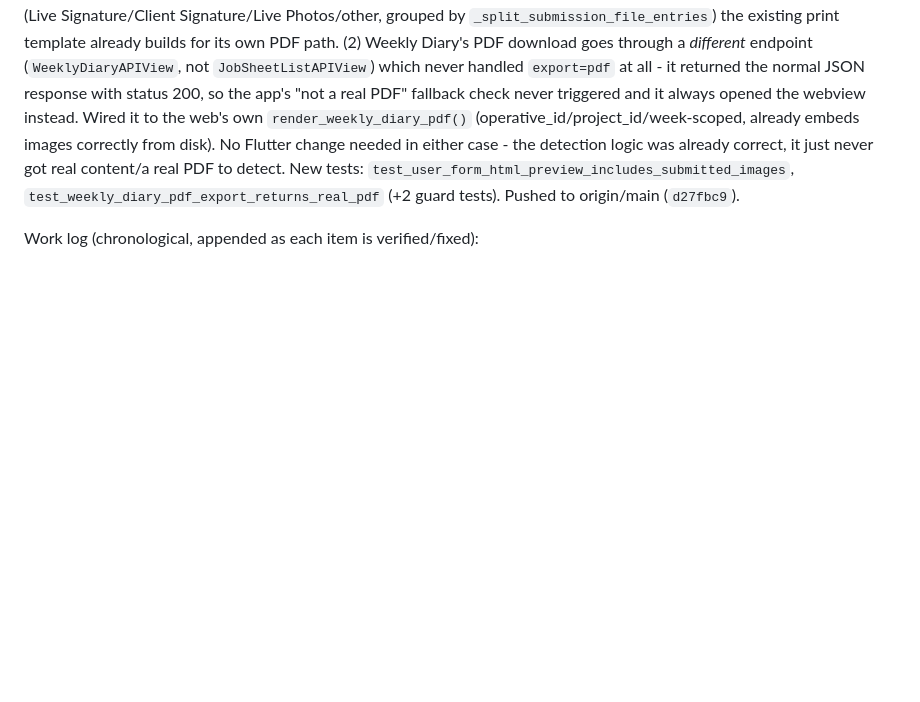
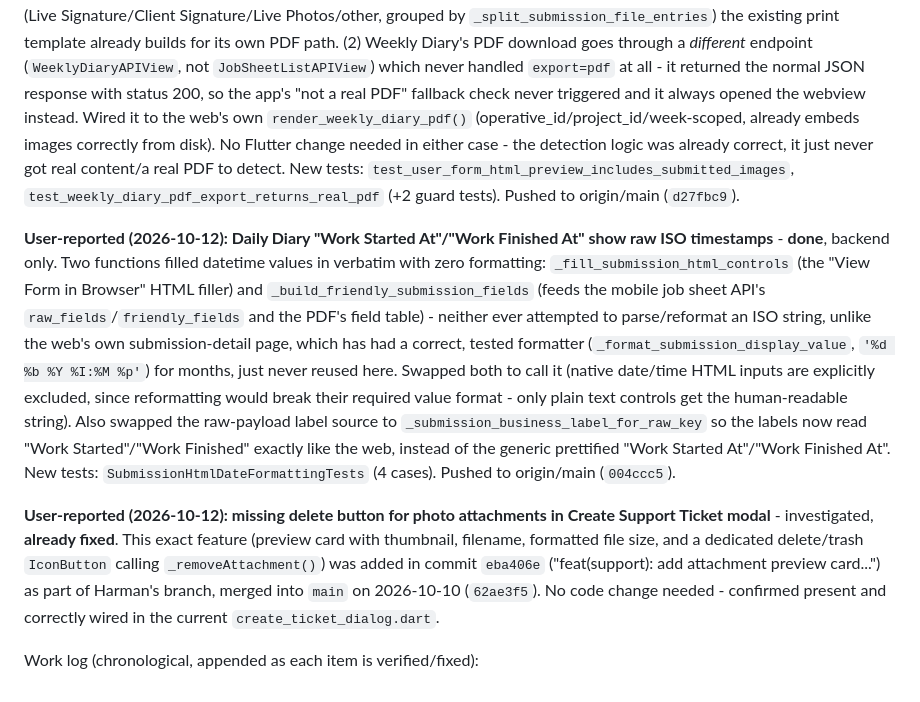
Before and after one commit to zappcodeinnovations/Siteflow---ConstructionIQ-Admin, a Markdown page: report.md, the part around the change. Rendered like a GitHub page; blank space fills up the shorter version.

```diff
--- a/report.md
+++ b/report.md
@@ -160,4 +160,8 @@ not yet pushed pending explicit confirmation.
 
 **User-reported (2026-10-11): Daily Diary view and PDF download still missing images/signatures** - **done**, backend only. Two separate gaps: (1) `_render_submission_html` (used by the "View Form in Browser" action, what Daily Diary's "View" opens) never rendered any file-type field's value - browsers can't set a file input's value to a server file, and structured forms like Daily Diary have no HTML template at all, so nothing visual showed up. Fixed by appending the same "Images & Files" gallery (Live Signature/Client Signature/Live Photos/other, grouped by `_split_submission_file_entries`) the existing print template already builds for its own PDF path. (2) Weekly Diary's PDF download goes through a *different* endpoint (`WeeklyDiaryAPIView`, not `JobSheetListAPIView`) which never handled `export=pdf` at all - it returned the normal JSON response with status 200, so the app's "not a real PDF" fallback check never triggered and it always opened the webview instead. Wired it to the web's own `render_weekly_diary_pdf()` (operative_id/project_id/week-scoped, already embeds images correctly from disk). No Flutter change needed in either case - the detection logic was already correct, it just never got real content/a real PDF to detect. New tests: `test_user_form_html_preview_includes_submitted_images`, `test_weekly_diary_pdf_export_returns_real_pdf` (+2 guard tests). Pushed to origin/main (`d27fbc9`).
 
+**User-reported (2026-10-12): Daily Diary "Work Started At"/"Work Finished At" show raw ISO timestamps** - **done**, backend only. Two functions filled datetime values in verbatim with zero formatting: `_fill_submission_html_controls` (the "View Form in Browser" HTML filler) and `_build_friendly_submission_fields` (feeds the mobile job sheet API's `raw_fields`/`friendly_fields` and the PDF's field table) - neither ever attempted to parse/reformat an ISO string, unlike the web's own submission-detail page, which has had a correct, tested formatter (`_format_submission_display_value`, `'%d %b %Y %I:%M %p'`) for months, just never reused here. Swapped both to call it (native date/time HTML inputs are explicitly excluded, since reformatting would break their required value format - only plain text controls get the human-readable string). Also swapped the raw-payload label source to `_submission_business_label_for_raw_key` so the labels now read "Work Started"/"Work Finished" exactly like the web, instead of the generic prettified "Work Started At"/"Work Finished At". New tests: `SubmissionHtmlDateFormattingTests` (4 cases). Pushed to origin/main (`004ccc5`).
+
+**User-reported (2026-10-12): missing delete button for photo attachments in Create Support Ticket modal** - investigated, **already fixed**. This exact feature (preview card with thumbnail, filename, formatted file size, and a dedicated delete/trash `IconButton` calling `_removeAttachment()`) was added in commit `eba406e` ("feat(support): add attachment preview card...") as part of Harman's branch, merged into `main` on 2026-10-10 (`62ae3f5`). No code change needed - confirmed present and correctly wired in the current `create_ticket_dialog.dart`.
+
 Work log (chronological, appended as each item is verified/fixed):
```
Also changed, not shown: context.md (+43 -0 lines).
